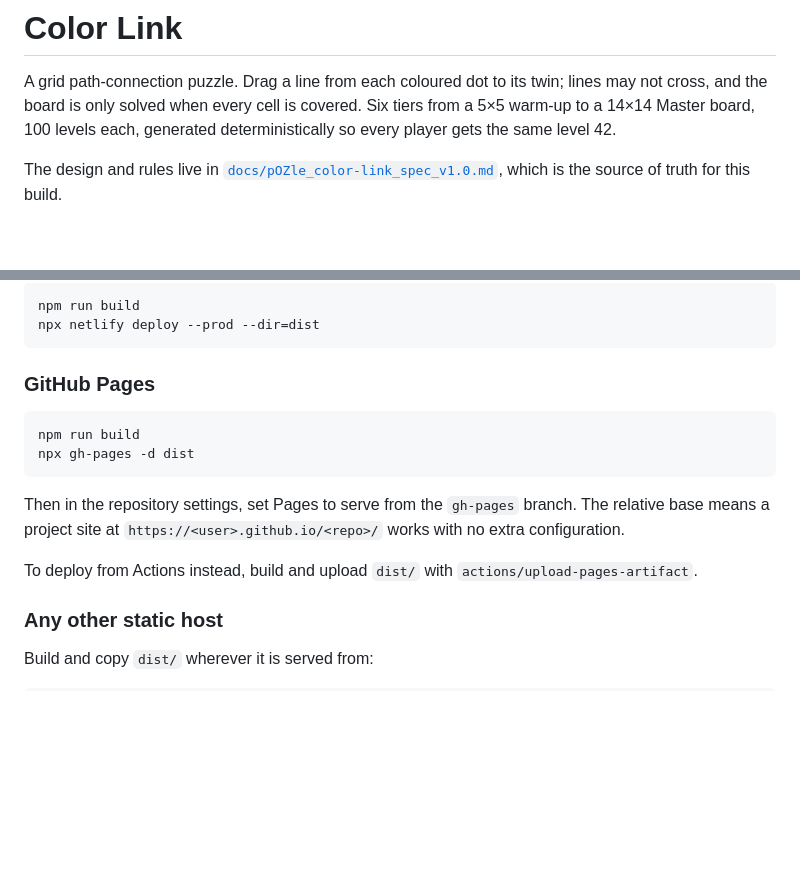
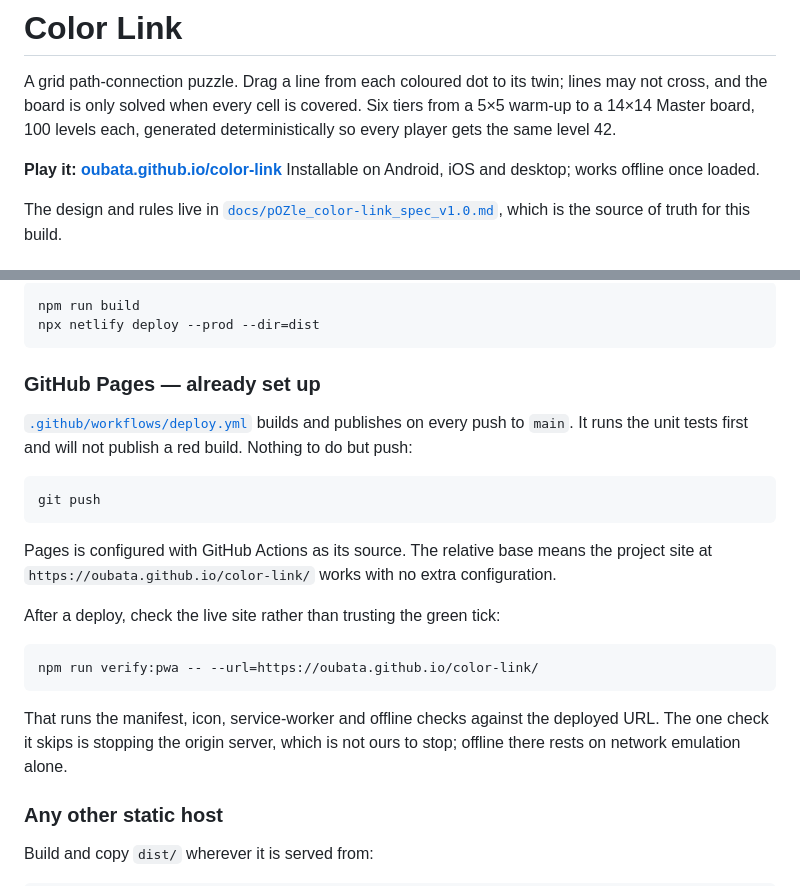
Before and after one commit to oubata/color-link, a Markdown page: README.md, 2 parts joined by grey strips. Drawn GitHub-style; blank space fills up the shorter version.

Commit message:
docs: point the README at the live site and the Pages workflow
Co-Authored-By: Claude Opus 5 <noreply@anthropic.com>

````diff
--- a/README.md
+++ b/README.md
@@ -4,6 +4,9 @@ A grid path-connection puzzle. Drag a line from each coloured dot to its twin;
 lines may not cross, and the board is only solved when every cell is covered.
 Six tiers from a 5×5 warm-up to a 14×14 Master board, 100 levels each,
 generated deterministically so every player gets the same level 42.
+
+**Play it: [oubata.github.io/color-link](https://oubata.github.io/color-link/)**
+Installable on Android, iOS and desktop; works offline once loaded.
 
 The design and rules live in [`docs/pOZle_color-link_spec_v1.0.md`](docs/pOZle_color-link_spec_v1.0.md),
 which is the source of truth for this build.
@@ -58,19 +61,29 @@ npm run build
 npx netlify deploy --prod --dir=dist
 ```
 
-### GitHub Pages
+### GitHub Pages — already set up
+
+[`.github/workflows/deploy.yml`](.github/workflows/deploy.yml) builds and
+publishes on every push to `main`. It runs the unit tests first and will not
+publish a red build. Nothing to do but push:
 
 ```bash
-npm run build
-npx gh-pages -d dist
+git push
 ```
 
-Then in the repository settings, set Pages to serve from the `gh-pages` branch.
-The relative base means a project site at `https://<user>.github.io/<repo>/`
-works with no extra configuration.
+Pages is configured with GitHub Actions as its source. The relative base means
+the project site at `https://oubata.github.io/color-link/` works with no extra
+configuration.
 
-To deploy from Actions instead, build and upload `dist/` with
-`actions/upload-pages-artifact`.
+After a deploy, check the live site rather than trusting the green tick:
+
+```bash
+npm run verify:pwa -- --url=https://oubata.github.io/color-link/
+```
+
+That runs the manifest, icon, service-worker and offline checks against the
+deployed URL. The one check it skips is stopping the origin server, which is
+not ours to stop; offline there rests on network emulation alone.
 
 ### Any other static host
 
````
